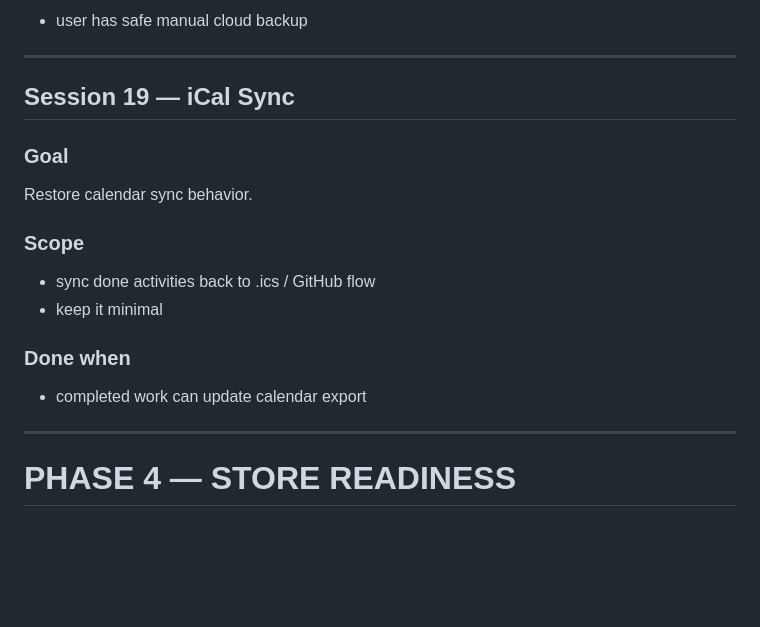
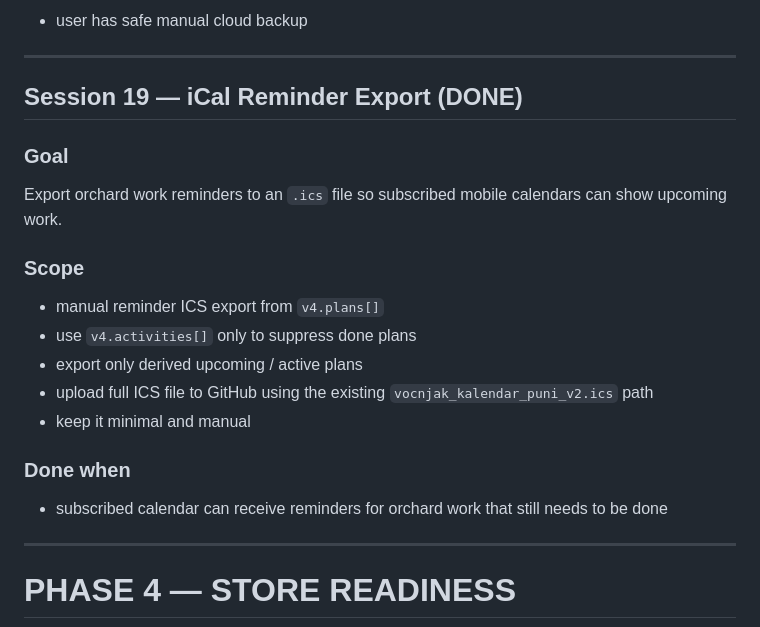
Before and after one commit to mbobanwem/vocnjak, a Markdown page: EXECUTION_ROADMAP_V1.md, the part around the change. Rendered like a GitHub page; blank space fills up the shorter version.

```diff
--- a/EXECUTION_ROADMAP_V1.md
+++ b/EXECUTION_ROADMAP_V1.md
@@ -1182,16 +1182,19 @@ Cloud backup for user data.
 
 ---
 
-## Session 19 — iCal Sync
+## Session 19 — iCal Reminder Export (DONE)
 ### Goal
-Restore calendar sync behavior.
+Export orchard work reminders to an `.ics` file so subscribed mobile calendars can show upcoming work.
 
 ### Scope
-- sync done activities back to .ics / GitHub flow
-- keep it minimal
+- manual reminder ICS export from `v4.plans[]`
+- use `v4.activities[]` only to suppress done plans
+- export only derived upcoming / active plans
+- upload full ICS file to GitHub using the existing `vocnjak_kalendar_puni_v2.ics` path
+- keep it minimal and manual
 
 ### Done when
-- completed work can update calendar export
+- subscribed calendar can receive reminders for orchard work that still needs to be done
 
 ---
 
```
Also changed, not shown: CURRENT_STATE.md (+22 -3 lines).
